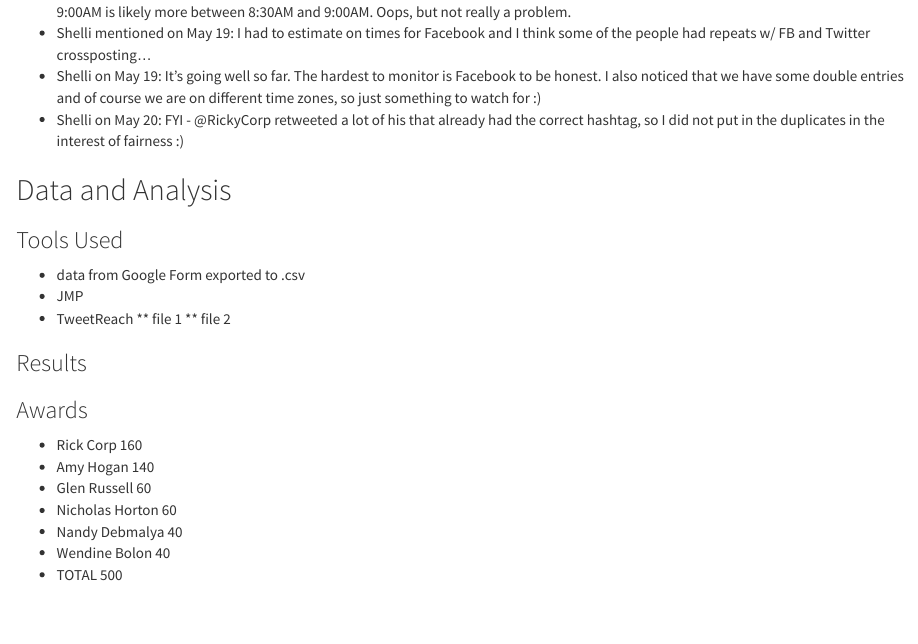
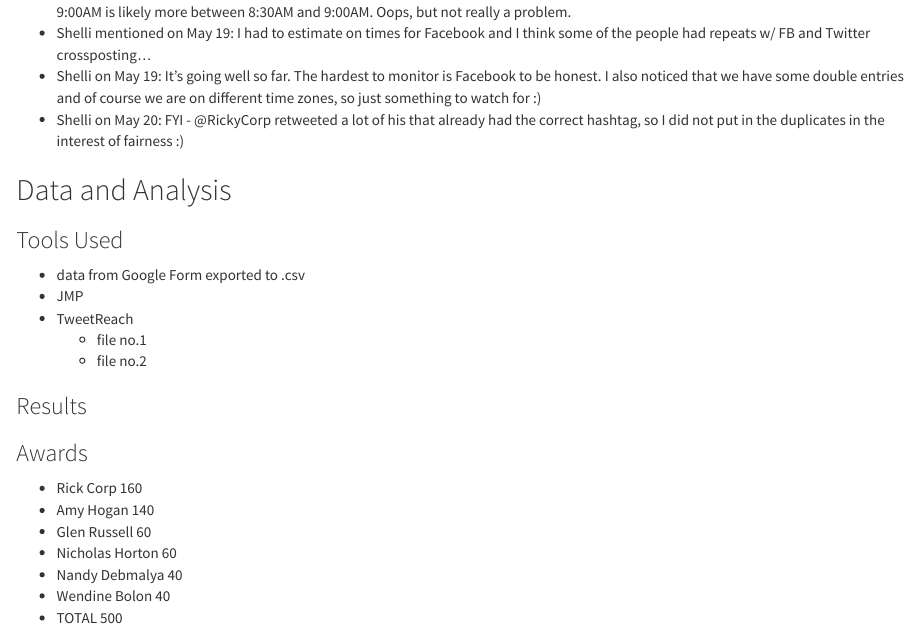
Before and after one commit to ballykea/USCOTS-eCOTS-socialmedia-AAR, an R Markdown document (AAR.Rmd): the page in a window 1100 px wide, from 1280 px down. Rendered offline with R 4.5, knitr and Pandoc, with nearby package versions.

Commit message:
Update AAR.Rmd

```diff
--- a/AAR.Rmd
+++ b/AAR.Rmd
@@ -62,8 +62,8 @@ Final Data Analysis: Closing Session, Saturday May 20
 * data from Google Form exported to .csv
 * JMP
 * TweetReach
-** file 1
-** file 2
+  + file no.1
+  + file no.2
 
 ### Results ###
 
```
